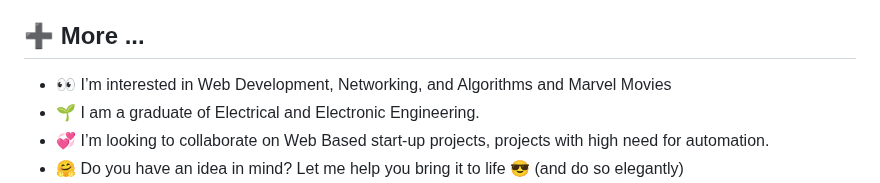
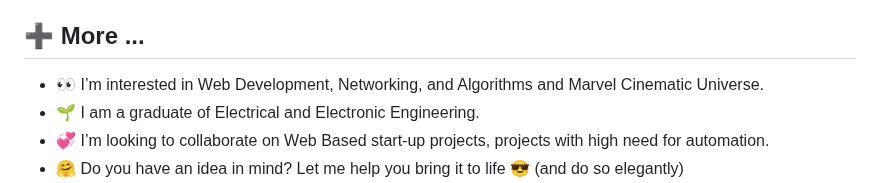
Before and after one commit to brianobot/brianobot, a Markdown page: README.md, the part around the change. Rendered like a GitHub page.

```diff
--- a/README.md
+++ b/README.md
@@ -15,7 +15,7 @@ My Favorite Programming Language is Python 🐍.
 🤗 Solidity <br/>
 
 ## ➕ More ...
-- 👀 I’m interested in Web Development, Networking, and Algorithms and Marvel Movies
+- 👀 I’m interested in Web Development, Networking, and Algorithms and Marvel Cinematic Universe.
 - 🌱 I am a graduate of Electrical and Electronic Engineering.
 - 💞️ I’m looking to collaborate on Web Based start-up projects, projects with high need for automation.
 - 🤗 Do you have an idea in mind? Let me help you bring it to life 😎 (and do so elegantly)
```
